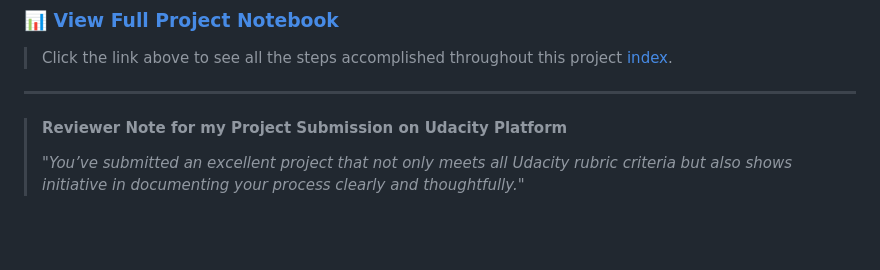
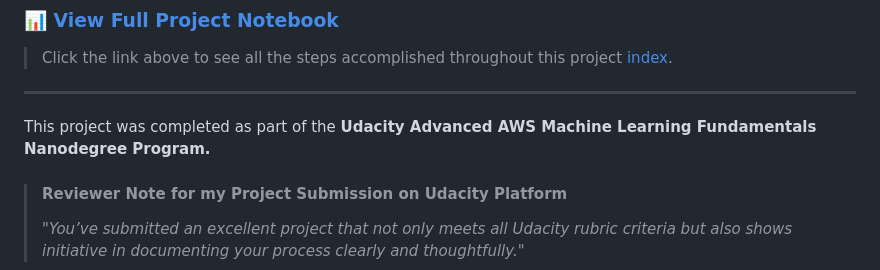
Before and after one commit to Meriem30/AWS-Bike-Sharing-Demand-Project-Udacity-Advanced-Program, a Markdown page: README.md, the part around the change. Drawn GitHub-style; blank space fills up the shorter version.

Commit message:
[ADD] readme specification

```diff
--- a/README.md
+++ b/README.md
@@ -5,6 +5,8 @@
 > Click the link above to see all the steps accomplished throughout this project [index](https://meriem30.github.io/AWS-Bike-Sharing-Demand-Project-Udacity-Advanced-Program/index.html).
 
 ---
+
+This project was completed as part of the **Udacity Advanced AWS Machine Learning Fundamentals Nanodegree Program.**
 
 > #### Reviewer Note for my Project Submission on Udacity Platform
 > *"You’ve submitted an excellent project that not only meets all Udacity rubric criteria but also shows initiative in documenting your process clearly and thoughtfully."*
```
